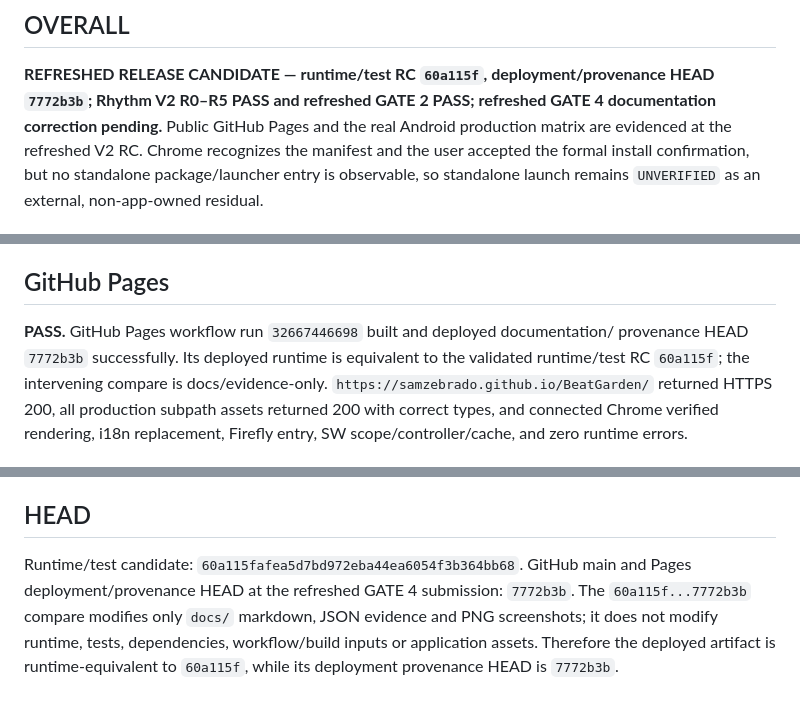
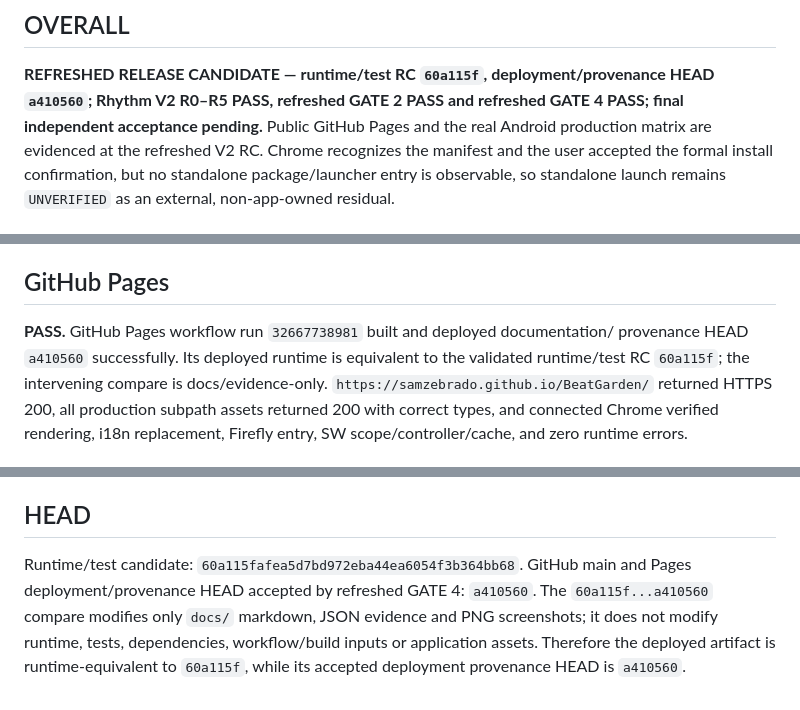
Before and after one commit to SamZebrado/BeatGarden, a Markdown page: docs/RELEASE_CANDIDATE_REPORT.md, 3 parts joined by grey strips. Rendered like a GitHub page.

```diff
--- a/docs/RELEASE_CANDIDATE_REPORT.md
+++ b/docs/RELEASE_CANDIDATE_REPORT.md
@@ -3,8 +3,8 @@
 ## OVERALL
 
 **REFRESHED RELEASE CANDIDATE — runtime/test RC `60a115f`, deployment/provenance HEAD
-`7772b3b`; Rhythm V2 R0–R5 PASS and refreshed GATE 2 PASS; refreshed GATE 4
-documentation correction pending.** Public GitHub Pages and the real Android production
+`a410560`; Rhythm V2 R0–R5 PASS, refreshed GATE 2 PASS and refreshed GATE 4
+PASS; final independent acceptance pending.** Public GitHub Pages and the real Android production
 matrix are evidenced at the refreshed V2 RC. Chrome recognizes the manifest and the
 user accepted the formal install confirmation, but no standalone package/launcher
 entry is observable, so standalone launch remains `UNVERIFIED` as an external,
@@ -81,8 +81,8 @@ never-used query URL and navigated to Firefly by physical touch.
 
 ## GitHub Pages
 
-**PASS.** GitHub Pages workflow run `32667446698` built and deployed documentation/
-provenance HEAD `7772b3b` successfully. Its deployed runtime is equivalent to the
+**PASS.** GitHub Pages workflow run `32667738981` built and deployed documentation/
+provenance HEAD `a410560` successfully. Its deployed runtime is equivalent to the
 validated runtime/test RC `60a115f`; the intervening compare is docs/evidence-only.
 `https://samzebrado.github.io/BeatGarden/` returned HTTPS 200, all production subpath
 assets returned 200 with correct types, and connected Chrome verified rendering,
@@ -132,8 +132,8 @@ muted calibration flow, orientation, lifecycle, and cold offline relaunch PASS.
 ## HEAD
 
 Runtime/test candidate: `60a115fafea5d7bd972eba44ea6054f3b364bb68`.
-GitHub main and Pages deployment/provenance HEAD at the refreshed GATE 4 submission:
-`7772b3b`. The `60a115f...7772b3b` compare modifies only `docs/` markdown, JSON evidence
+GitHub main and Pages deployment/provenance HEAD accepted by refreshed GATE 4:
+`a410560`. The `60a115f...a410560` compare modifies only `docs/` markdown, JSON evidence
 and PNG screenshots; it does not modify runtime, tests, dependencies, workflow/build
 inputs or application assets. Therefore the deployed artifact is runtime-equivalent to
-`60a115f`, while its deployment provenance HEAD is `7772b3b`.
+`60a115f`, while its accepted deployment provenance HEAD is `a410560`.
```
Also changed, not shown: docs/DEVELOPMENT_STATUS.md (+13 -1 lines), docs/reviews/gate_4_release.md (+17 -3 lines).
